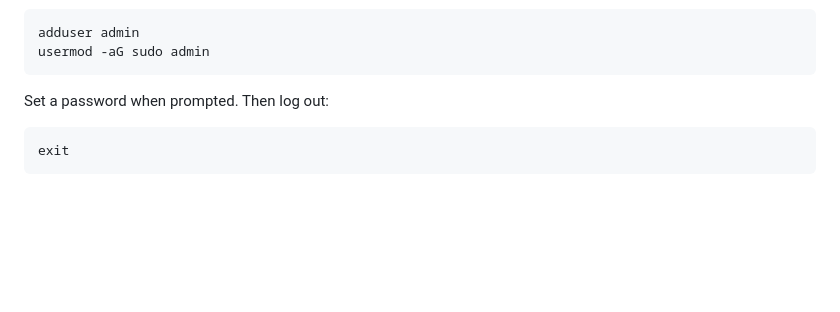
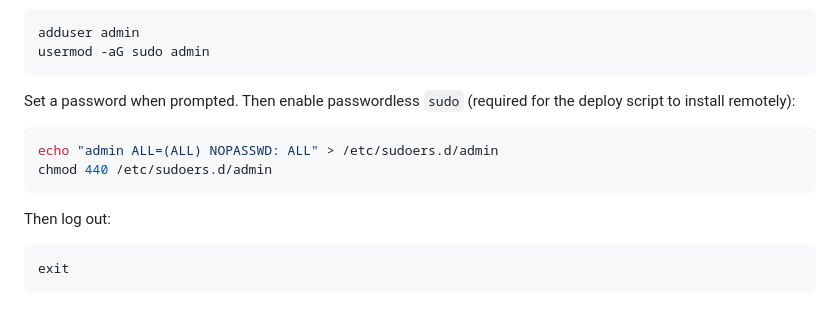
Before and after one commit to GTMichelli-Dev/foundation, a Markdown page: README.md, the part around the change. Rendered like a GitHub page; blank space fills up the shorter version.

Commit message:
Add passwordless sudo setup step to README
Co-Authored-By: Claude Opus 4.6 <noreply@anthropic.com>

````diff
--- a/README.md
+++ b/README.md
@@ -57,7 +57,14 @@ adduser admin
 usermod -aG sudo admin
 ```
 
-Set a password when prompted. Then log out:
+Set a password when prompted. Then enable passwordless `sudo` (required for the deploy script to install remotely):
+
+```bash
+echo "admin ALL=(ALL) NOPASSWD: ALL" > /etc/sudoers.d/admin
+chmod 440 /etc/sudoers.d/admin
+```
+
+Then log out:
 
 ```bash
 exit
````
